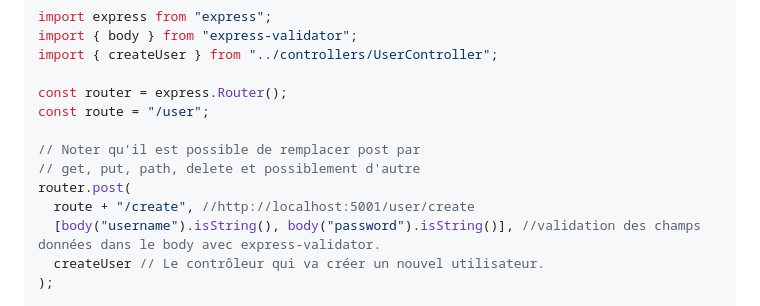
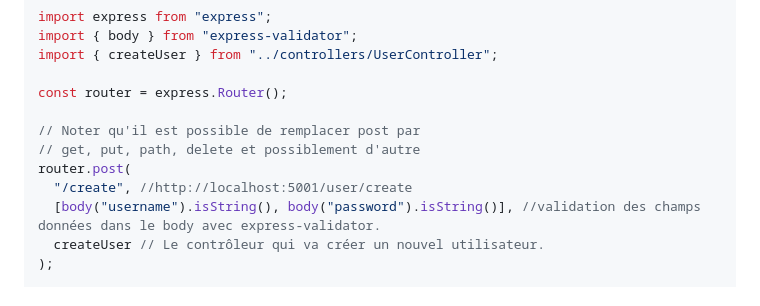
Before and after one commit to Gaspard-Savoureux/TrackRun, a Markdown page: backend/README.md, the part around the change. Rendered like a GitHub page.

Commit message:
fix erreur README

```diff
--- a/backend/README.md
+++ b/backend/README.md
@@ -194,12 +194,11 @@ import { body } from "express-validator";
 import { createUser } from "../controllers/UserController";
 
 const router = express.Router();
-const route = "/user";
 
 // Noter qu'il est possible de remplacer post par
 // get, put, path, delete et possiblement d'autre
 router.post(
-  route + "/create", //http://localhost:5001/user/create
+  "/create", //http://localhost:5001/user/create
   [body("username").isString(), body("password").isString()], //validation des champs données dans le body avec express-validator.
   createUser // Le contrôleur qui va créer un nouvel utilisateur.
 );
```
